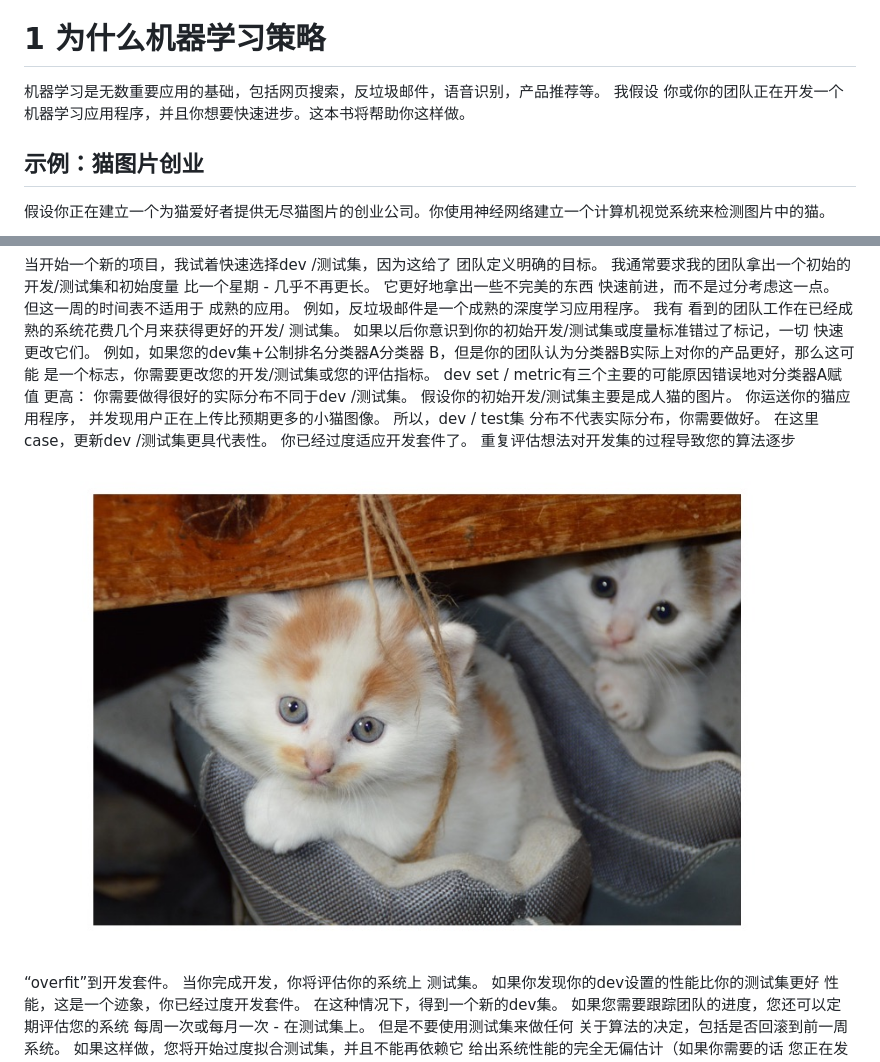
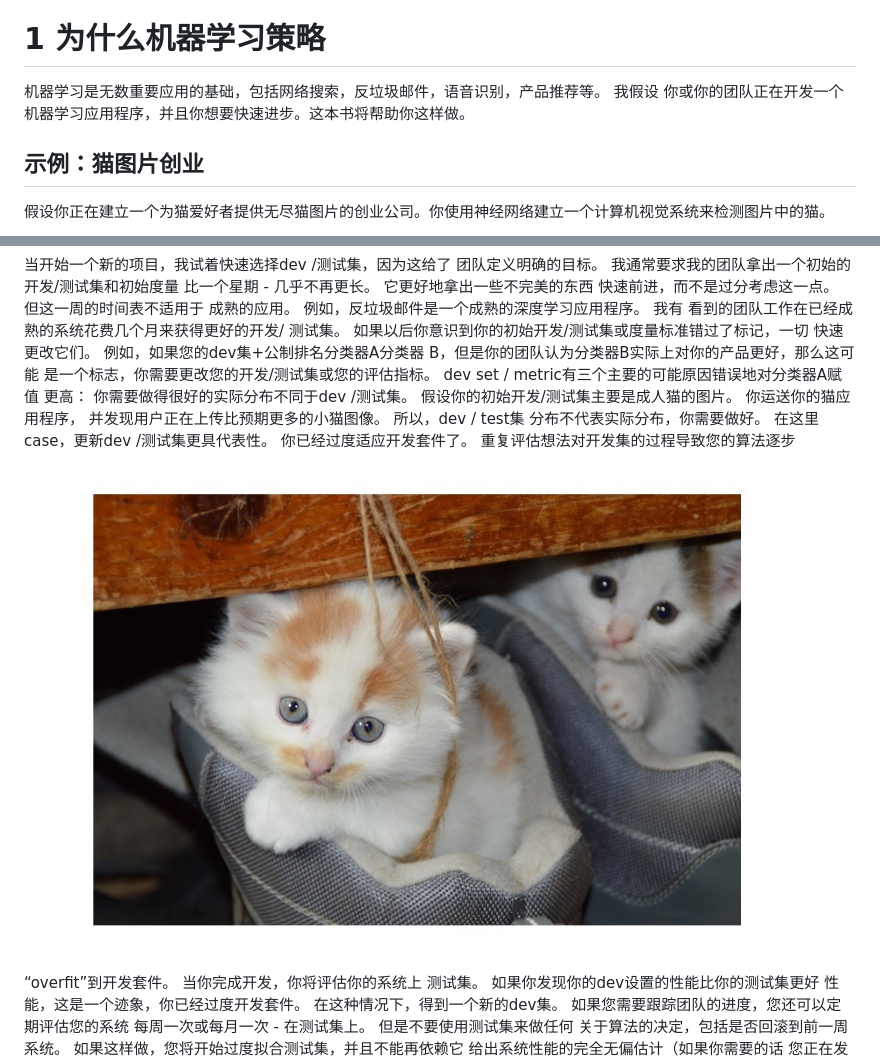
Before and after one commit to zhourunlai/learning, a Markdown page: MLyearning/C01-12.md, 2 parts joined by grey strips. Rendered like a GitHub page; pictures changed too: MLyearning/image/12.png, MLyearning/image/13.png (added).

```diff
--- a/MLyearning/C01-12.md
+++ b/MLyearning/C01-12.md
@@ -20,7 +21,7 @@
 
 # 1 为什么机器学习策略
 
-机器学习是无数重要应用的基础，包括网页搜索，反垃圾邮件，语音识别，产品推荐等。 我假设 你或你的团队正在开发一个机器学习应用程序，并且你想要快速进步。这本书将帮助你这样做。
+机器学习是无数重要应用的基础，包括网络搜索，反垃圾邮件，语音识别，产品推荐等。 我假设 你或你的团队正在开发一个机器学习应用程序，并且你想要快速进步。这本书将帮助你这样做。
 
 ## 示例：猫图片创业
 
@@ -198,7 +218,7 @@
 当开始一个新的项目，我试着快速选择dev /测试集，因为这给了 团队定义明确的目标。 我通常要求我的团队拿出一个初始的开发/测试集和初始度量 比一个星期 - 几乎不再更长。 它更好地拿出一些不完美的东西 快速前进，而不是过分考虑这一点。 但这一周的时间表不适用于 成熟的应用。 例如，反垃圾邮件是一个成熟的深度学习应用程序。 我有 看到的团队工作在已经成熟的系统花费几个月来获得更好的开发/ 测试集。 如果以后你意识到你的初始开发/测试集或度量标准错过了标记，一切 快速更改它们。 例如，如果您的dev集+公制排名分类器A分类器 B，但是你的团队认为分类器B实际上对你的产品更好，那么这可能 是一个标志，你需要更改您的开发/测试集或您的评估指标。 dev set / metric有三个主要的可能原因错误地对分类器A赋值 更高： 你需要做得很好的实际分布不同于dev /测试集。 假设你的初始开发/测试集主要是成人猫的图片。 你运送你的猫应用程序， 并发现用户正在上传比预期更多的小猫图像。 所以，dev / test集 分布不代表实际分布，你需要做好。 在这里 case，更新dev /测试集更具代表性。
 你已经过度适应开发套件了。 重复评估想法对开发集的过程导致您的算法逐步
 
-![12.png](image/12.png)
+![13.png](image/13.png)
 
 “overfit”到开发套件。 当你完成开发，你将评估你的系统上 测试集。 如果你发现你的dev设置的性能比你的测试集更好 性能，这是一个迹象，你已经过度开发套件。 在这种情况下，得到一个新的dev集。 如果您需要跟踪团队的进度，您还可以定期评估您的系统 每周一次或每月一次 - 在测试集上。 但是不要使用测试集来做任何 关于算法的决定，包括是否回滚到前一周 系统。 如果这样做，您将开始过度拟合测试集，并且不能再依赖它 给出系统性能的完全无偏估计（如果你需要的话 您正在发表研究论文，或者使用这个指标来做重要的业务 决定）。 3.度量衡量的是项目需要优化的内容。 假设对于您的cat应用程序，您的指标是分类精度。 此指标 目前将分类器A排在优于分类器B的位置。但是假设你试试两者 算法，并且发现分类器A允许偶尔的色情图像通过。 即使分类器A更准确，但偶尔会留下不良的印象 色情图像意味着其性能是不可接受的。 你是做什么？ 这里，度量标准未能识别算法B实际上优于的事实 您的产品的算法A. 因此，您不能再信任指标来选择最好的 算法。 现在是改变评估指标的时候了。 例如，您可以将度量标准更改为 严重惩罚让色情图像。 我强烈建议采摘 一项新指标，并使用新的指标来明确定义一个新的目标，为球队，而 比出发太久没有一个值得信赖的指标，并恢复到手动选择 分类之一。 这是很常见的一个项目中改变开发/测试集或评价指标。有一个 最初的开发/测试设置和指标可以帮助你快速迭代。如果你发现开发/测试台 或公制不再指向你的团队在正确的方向，这没什么大不了的！ 只是 改变他们，并确保你的团队知道的新的方向。
 
```
Also changed, not shown: other parts of MLyearning/C01-12.md (+24 -4 lines), MLyearning/image/10.png, MLyearning/image/11.png, MLyearning/image/9.png, 2 other files.
